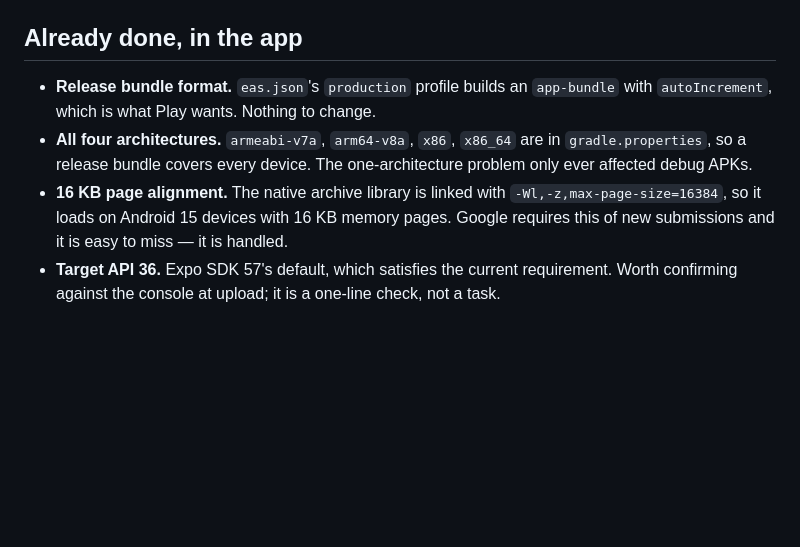
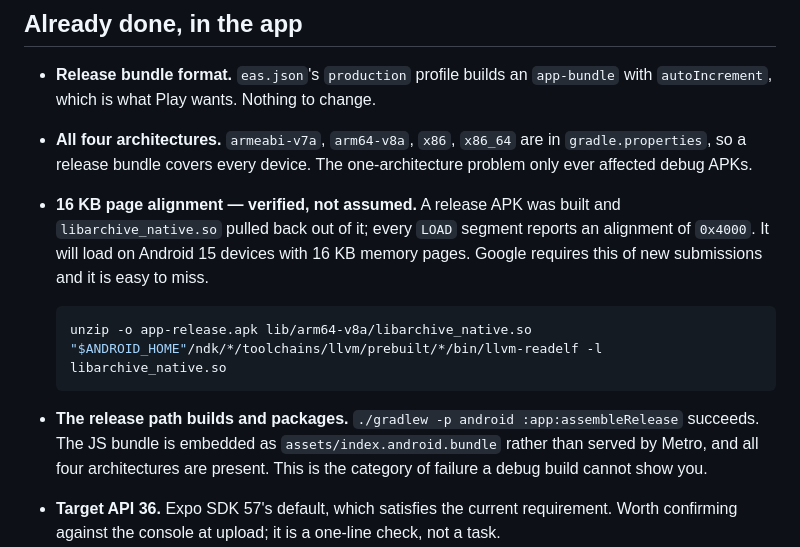
Before and after one commit to AdrianS2003/EzUnpack, a Markdown page: store/README.md, the part around the change. GitHub-like rendering; blank space fills up the shorter version.

Commit message:
Record the release build as verified rather than expected
A release APK was built and taken apart. The JS bundle is embedded, all four architectures are present, and libarchive_native.so reports 0x4000 alignment on every LOAD segment - so the 16 KB page requirement is now a measurement on the shipped binary instead of a claim about a linker flag. The commands are in store/README.md so the next person can repeat it rather than trust it.

Co-Authored-By: Claude Opus 5 <noreply@anthropic.com>

````diff
--- a/store/README.md
+++ b/store/README.md
@@ -19,10 +19,20 @@ bundled or shipped.
 - **All four architectures.** `armeabi-v7a`, `arm64-v8a`, `x86`, `x86_64` are in
   `gradle.properties`, so a release bundle covers every device. The
   one-architecture problem only ever affected debug APKs.
-- **16 KB page alignment.** The native archive library is linked with
-  `-Wl,-z,max-page-size=16384`, so it loads on Android 15 devices with 16 KB
-  memory pages. Google requires this of new submissions and it is easy to miss —
-  it is handled.
+- **16 KB page alignment — verified, not assumed.** A release APK was built and
+  `libarchive_native.so` pulled back out of it; every `LOAD` segment reports an
+  alignment of `0x4000`. It will load on Android 15 devices with 16 KB memory
+  pages. Google requires this of new submissions and it is easy to miss.
+
+  ```bash
+  unzip -o app-release.apk lib/arm64-v8a/libarchive_native.so
+  "$ANDROID_HOME"/ndk/*/toolchains/llvm/prebuilt/*/bin/llvm-readelf -l libarchive_native.so
+  ```
+
+- **The release path builds and packages.** `./gradlew -p android :app:assembleRelease`
+  succeeds. The JS bundle is embedded as `assets/index.android.bundle` rather
+  than served by Metro, and all four architectures are present. This is the
+  category of failure a debug build cannot show you.
 - **Target API 36.** Expo SDK 57's default, which satisfies the current
   requirement. Worth confirming against the console at upload; it is a one-line
   check, not a task.
````
